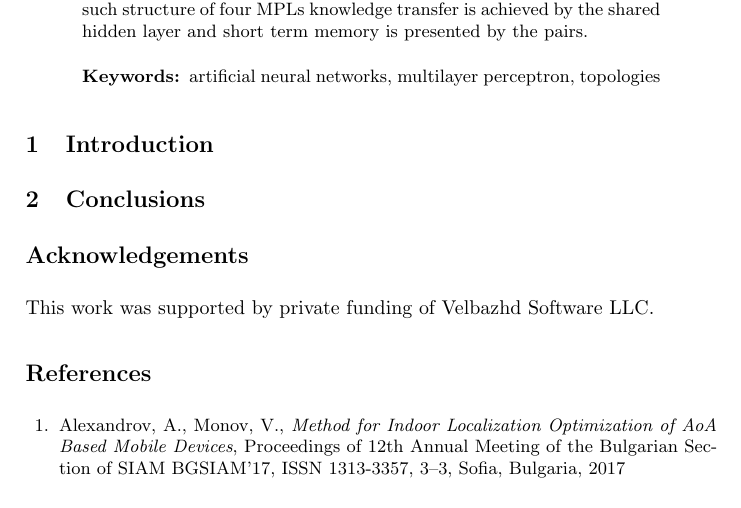
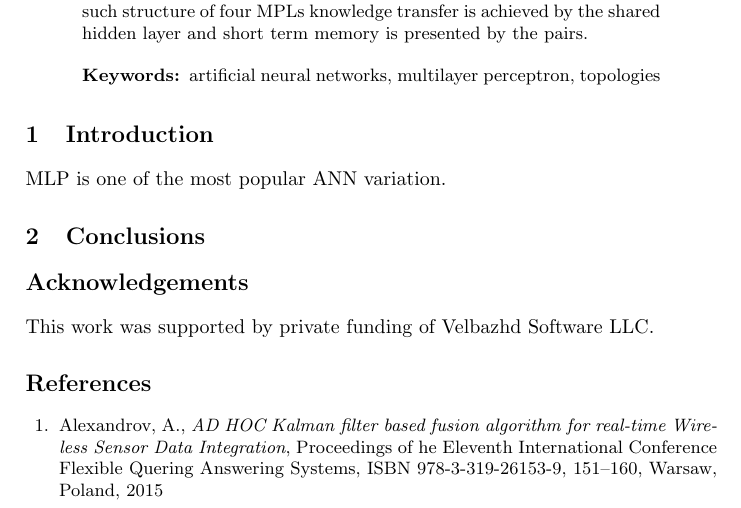
Before and after one commit to TodorBalabanov/FDMTA18-Finite-Difference-Methods-Theory-and-Applications-2018, a LaTeX paper (Dual-MLP-Pairs-with-Hidden-Layer-Sharing/paper.tex): part of page 1 of 2, cut so that both start at the same text. Compiled offline with pdfLaTeX.

Commit message:
Small fixes.

```diff
--- a/Dual-MLP-Pairs-with-Hidden-Layer-Sharing/paper.tex
+++ b/Dual-MLP-Pairs-with-Hidden-Layer-Sharing/paper.tex
@@ -42,6 +42,8 @@ Artificial neural networks are well known and widely used from decades. One of t
 
 \section{Introduction}
 
+MLP is one of the most popular ANN variation.
+
 \section{Conclusions}
 
 %----------------------------------------------------------------------------------------
@@ -58,7 +60,7 @@ This work was supported by private funding of Velbazhd Software LLC.
 
 \begin{thebibliography}{99}
 
-\bibitem{alexandrov01} Alexandrov, A., Monov, V., \textit{Method for Indoor Localization Optimization of AoA Based Mobile Devices}, Proceedings of 12th Annual Meeting of the Bulgarian Section of SIAM BGSIAM’17, ISSN 1313-3357, 3--3, Sofia, Bulgaria, 2017
+\bibitem{alexandrov01} Alexandrov, A., \textit{AD HOC Kalman filter based fusion algorithm for real-time Wireless Sensor Data Integration}, Proceedings of he Eleventh International Conference Flexible Quering Answering Systems, ISBN 978-3-319-26153-9, 151--160, Warsaw, Poland, 2015
 
 \bibitem{atanasova01} Atanasova, T., Barova, M., Balabanov, T., \textit{Use of Neural Models for Analysis of Time Series in Big Data}, Publishing complex of "Vasil Levski" National Military University, ISSN 1314-1937, 193--198, 2016.
 
```
